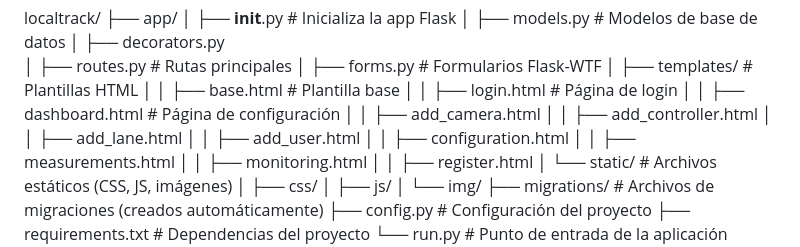
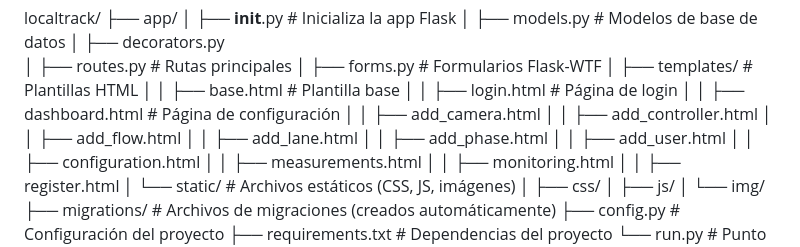
Before and after one commit to danielsolisb/LocalTrack, a Markdown page: README.md, the part around the change. GitHub-like rendering.

Commit message:
PUNTO_SOPORTE_29-01-2025

```diff
--- a/README.md
+++ b/README.md
@@ -33,7 +33,9 @@ localtrack/
 │   │   ├── dashboard.html # Página de configuración
 │   │   ├── add_camera.html
 │   │   ├── add_controller.html
+│   │   ├── add_flow.html
 │   │   ├── add_lane.html
+│   │   ├── add_phase.html
 │   │   ├── add_user.html
 │   │   ├── configuration.html
 │   │   ├── measurements.html
```
